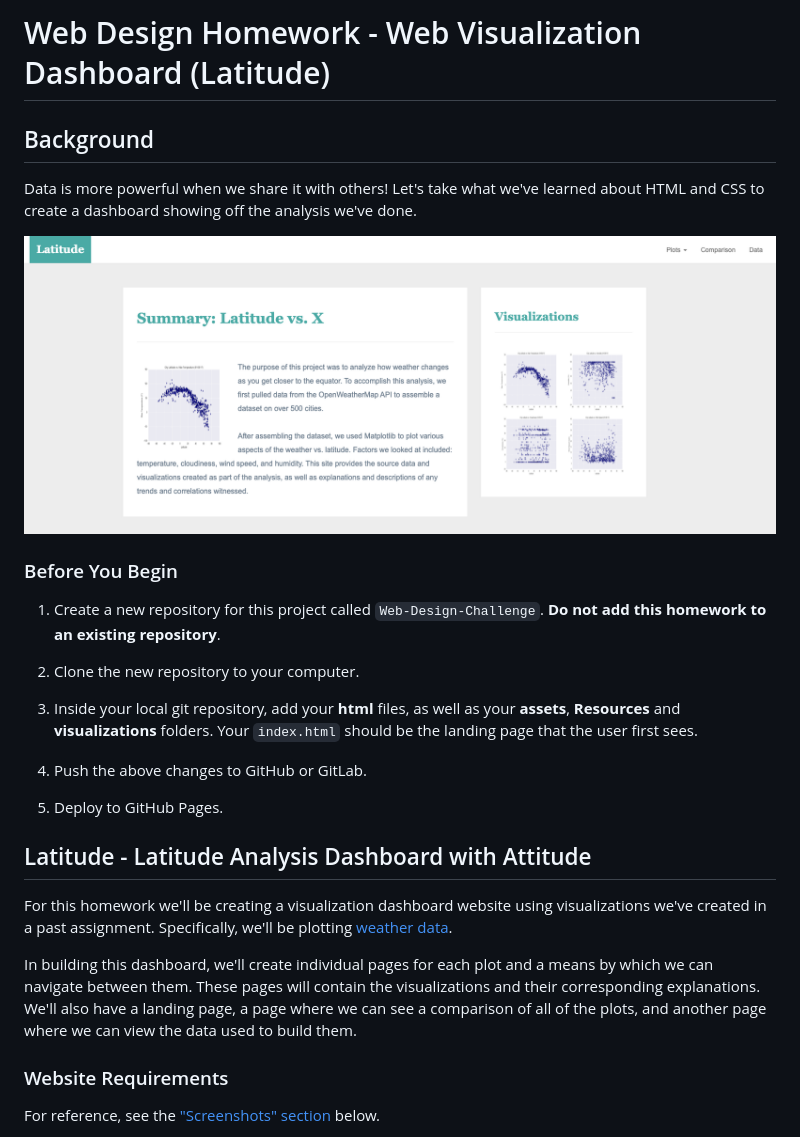
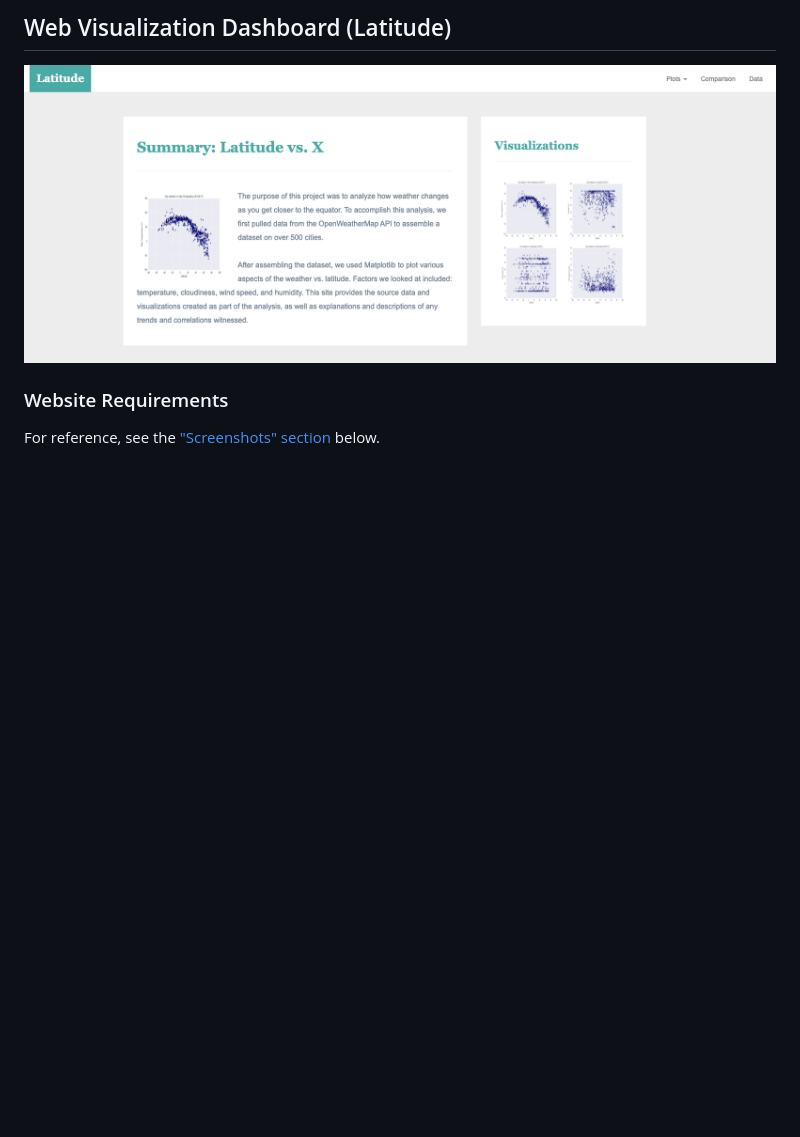
Before and after one commit to jkim3743/Web-Design-Challenge, a Markdown page: README.md, the part around the change. Drawn GitHub-style; blank space fills up the shorter version.

```diff
--- a/README.md
+++ b/README.md
@@ -1,28 +1,9 @@
-# Web Design Homework - Web Visualization Dashboard (Latitude)
+## Web Visualization Dashboard (Latitude)
 
-## Background
-
-Data is more powerful when we share it with others! Let's take what we've learned about HTML and CSS to create a dashboard showing off the analysis we've done.
 
 ![Images/landingResize.png](Images/landingResize.png)
 
-### Before You Begin
 
-1. Create a new repository for this project called `Web-Design-Challenge`. **Do not add this homework to an existing repository**.
-
-2. Clone the new repository to your computer.
-
-3. Inside your local git repository, add your **html** files, as well as your **assets**, **Resources** and **visualizations** folders. Your `index.html` should be the landing page that the user first sees.
-
-4. Push the above changes to GitHub or GitLab.
-
-5. Deploy to GitHub Pages.
-
-## Latitude - Latitude Analysis Dashboard with Attitude
-
-For this homework we'll be creating a visualization dashboard website using visualizations we've created in a past assignment. Specifically, we'll be plotting [weather data](Resources/cities.csv).
-
-In building this dashboard, we'll create individual pages for each plot and a means by which we can navigate between them. These pages will contain the visualizations and their corresponding explanations. We'll also have a landing page, a page where we can see a comparison of all of the plots, and another page where we can view the data used to build them.
 
 ### Website Requirements
 
```
